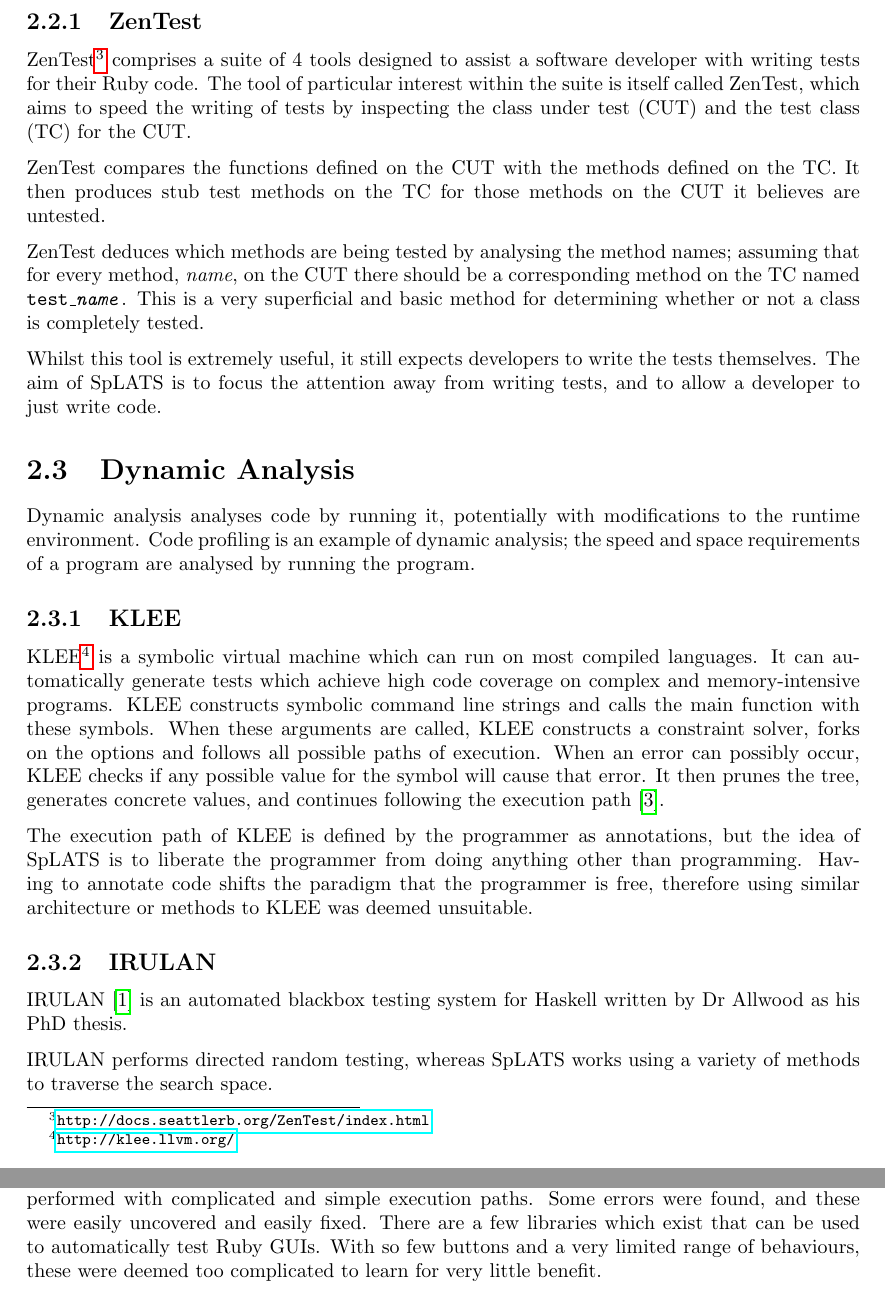
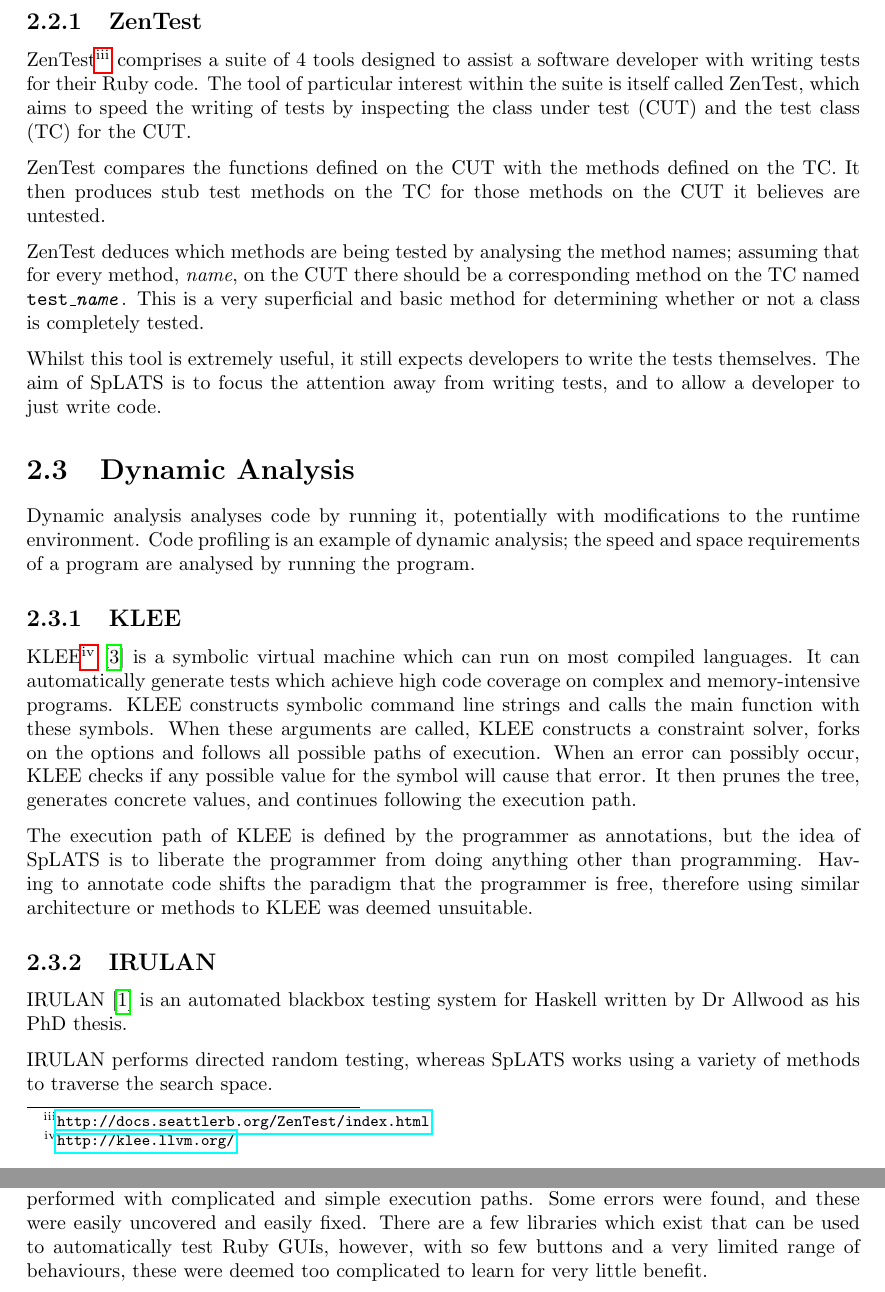
Before and after one commit to IgnoredAmbience/splats, a LaTeX thesis (docs/Report.tex, which reads docs/chapters/evaluation.tex, docs/chapters/existing.tex): two parts of pages 7 and 30 of 34, joined at a grey line, cut so that both start at the same text. Compiled offline with pdfLaTeX.

Commit message:
Various bits

```diff
--- a/docs/Report.tex
+++ b/docs/Report.tex
@@ -4,6 +4,7 @@
 \usepackage[parfill]{parskip}
 \usepackage[a4paper]{geometry}
 \newcommand{\mail}[1]{\href{mailto:#1@doc.ic.ac.uk}{#1@doc.ic.ac.uk}}
+\renewcommand{\thefootnote}{\roman{footnote}}
 
 \graphicspath{{images/}}
 
--- a/docs/chapters/evaluation.tex
+++ b/docs/chapters/evaluation.tex
@@ -131,5 +131,4 @@
 \subsection{Testing of GUI}
 The underlying code of SpLATS has been tested, and so it is assumed that the GUI will work provided all the buttons do what they say they will.
 A thorough run-through of the GUI was performed with complicated and simple execution paths. Some errors were found, and these were easily uncovered and easily fixed.
-There are a few libraries which exist that can be used to automatically test Ruby GUIs.
-With so few buttons and a very limited range of behaviours, these were deemed too complicated to learn for very little benefit.
+There are a few libraries which exist that can be used to automatically test Ruby GUIs, however, with so few buttons and a very limited range of behaviours, these were deemed too complicated to learn for very little benefit.
--- a/docs/chapters/existing.tex
+++ b/docs/chapters/existing.tex
@@ -53,7 +53,7 @@
   program.
 
   \subsection{KLEE}
-  KLEE\footnote{\url{http://klee.llvm.org/}} is a symbolic virtual machine which can run on most compiled languages. It can automatically generate tests which achieve high code coverage on complex and memory-intensive programs. KLEE constructs symbolic command line strings and calls the main function with these symbols. When these arguments are called, KLEE constructs a constraint solver, forks on the options and follows all possible paths of execution. When an error can possibly occur, KLEE checks if any possible value for the symbol will cause that error. It then prunes the tree, generates concrete values, and continues following the execution path\cite{klee_paper}.
+  KLEE\footnote{\url{http://klee.llvm.org/}}\cite{klee_paper} is a symbolic virtual machine which can run on most compiled languages. It can automatically generate tests which achieve high code coverage on complex and memory-intensive programs. KLEE constructs symbolic command line strings and calls the main function with these symbols. When these arguments are called, KLEE constructs a constraint solver, forks on the options and follows all possible paths of execution. When an error can possibly occur, KLEE checks if any possible value for the symbol will cause that error. It then prunes the tree, generates concrete values, and continues following the execution path.
 
   The execution path of KLEE is defined by the programmer as annotations, but the idea of SpLATS is to liberate the programmer from doing anything other than programming. Having to annotate code shifts the paradigm that the programmer is free, therefore using similar architecture or methods to KLEE was deemed unsuitable.
 
```
